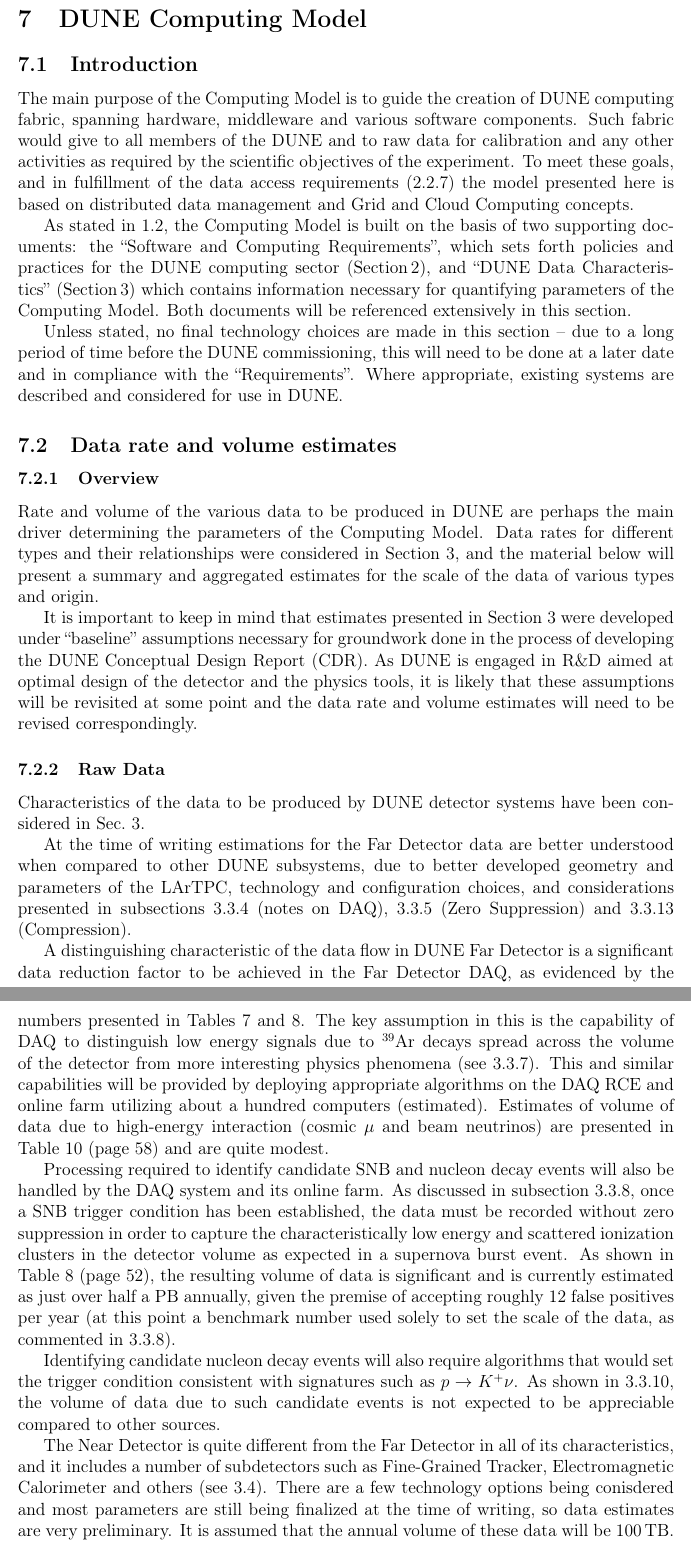
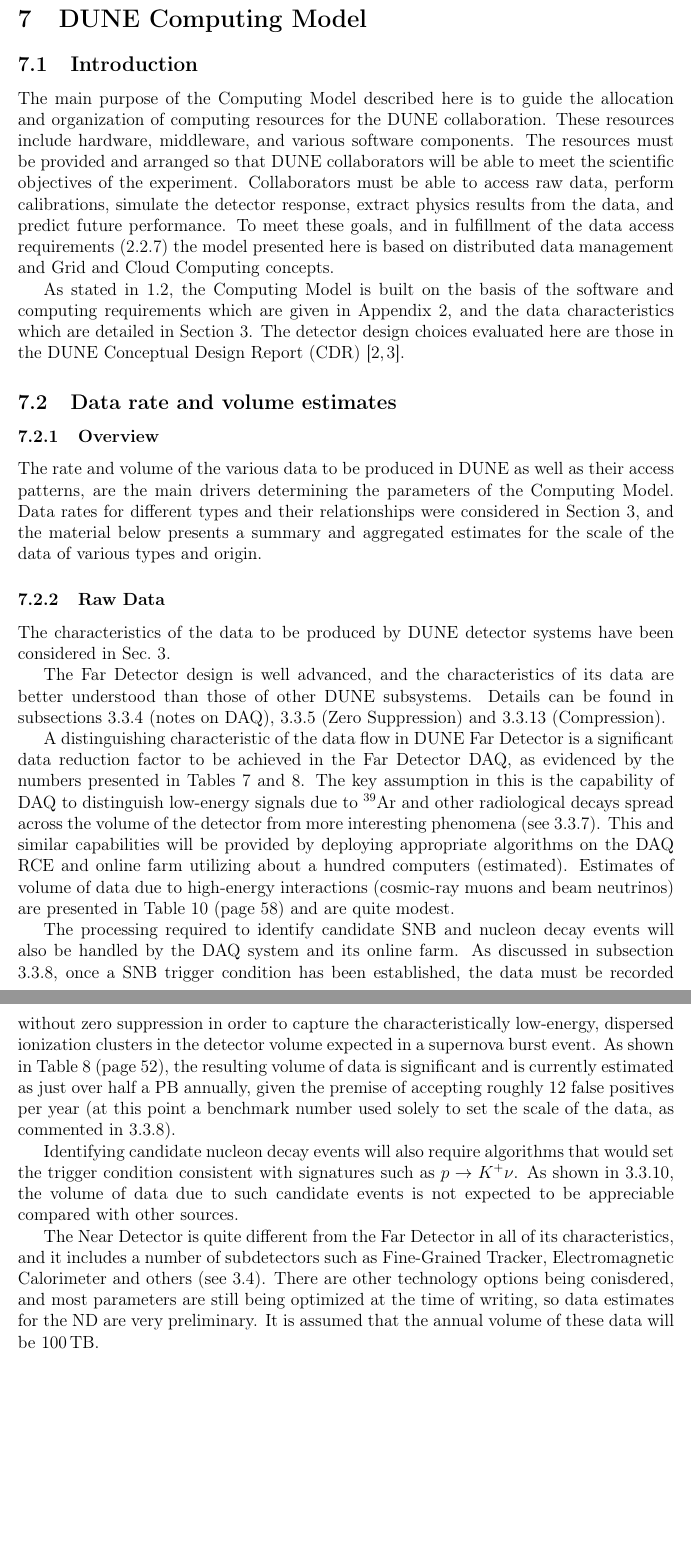
Before and after one commit to DUNE/dune-computing-model, a LaTeX paper (dune-cm.tex, which reads dune.tex): two parts of pages 80 and 81 of 103, joined at a grey line, cut so that both start at the same text, the shorter picture padded with empty space. Compiled offline with pdfLaTeX.

Commit message:
small English tweaks

```diff
--- a/dune.tex
+++ b/dune.tex
@@ -2,65 +2,58 @@
 \label{sec:computing_model}
 
 \subsection{Introduction}
-The main purpose of the Computing Model is to guide the creation of DUNE computing fabric, spanning
-hardware, middleware and various software components. Such fabric would give to all members of the DUNE
-and to raw data for calibration and any other activities as required by the scientific objectives of the experiment.
+
+The main purpose of the Computing Model described here is to guide the allocation and organization of computing
+resources for the DUNE collaboration.  These resources include hardware, middleware, and various software components.
+The resources must be provided and arranged so that DUNE collaborators will be able to meet the scientific objectives
+of the experiment.  Collaborators must be able to access raw data, perform calibrations, simulate the detector
+response, extract physics results from the data, and predict future performance.
 To meet these goals, and in fulfillment of the data access requirements (\ref{sec:rules-of-access-to-data})
 the model presented here is based on distributed data management and Grid and Cloud Computing concepts.
 
-As stated in \ref{sec:modelrole}, the Computing Model is built on the basis of two supporting documents: the
-``Software and Computing Requirements'', which sets forth policies and practices for the DUNE computing sector
-(Section\,\ref{sec:requirements}), and ``DUNE Data Characteristics'' (Section\,\ref{sec:data-characteristics}) which contains information
-necessary for quantifying parameters of the Computing Model. Both documents will be referenced extensively in this section.
-
-Unless stated, no final technology choices are made in this section -- due to a long period of time before the DUNE commissioning,
-this will need to be done at a later date and in compliance with the ``Requirements''. Where appropriate, existing systems are described and
-considered for use in DUNE.
+As stated in \ref{sec:modelrole}, the Computing Model is built on the basis of the software and computing requirements
+which are given in Appendix~\ref{sec:requirements}, and the data characteristics which are detailed in Section~\ref{sec:data-characteristics}.
+The detector design choices evaluated here are those in the DUNE Conceptual Design Report (CDR)~\cite{cdr_vol2,cdr_vol4_docdb}.
 
 \subsection{Data rate and volume estimates}
 \label{sec:data-rate-and-volume-estimates}
 \subsubsection{Overview}
-Rate and volume of the various data to be produced in DUNE are perhaps the main driver determining the parameters
+The rate and volume of the various data to be produced in DUNE as well as their access patterns, are the main drivers determining the parameters
 of the Computing Model. Data rates for different types and their relationships were considered in Section~\ref{sec:data-characteristics},
-and the material below will present a summary and aggregated estimates for the scale of the data of various types
+and the material below presents a summary and aggregated estimates for the scale of the data of various types
 and origin.
 
-It is important to keep in mind that estimates presented in Section~\ref{sec:data-characteristics} were developed under ``baseline''
-assumptions necessary for groundwork done in the process of developing the DUNE Conceptual Design Report (CDR).
-As DUNE is engaged in R\&D aimed at optimal design of the detector and the physics tools, it is likely that these assumptions will be
-revisited at some point and the data rate and volume estimates will need to be revised correspondingly.
-
 \subsubsection{Raw Data}
-Characteristics of the data to be produced by DUNE detector systems have been considered in
+The characteristics of the data to be produced by DUNE detector systems have been considered in
 Sec.~\ref{sec:data-characteristics}.
 
-At the time of writing estimations for the Far Detector data are better understood when compared to other DUNE subsystems,
-due to better developed geometry and parameters of the LArTPC, technology and configuration choices, and considerations
-presented in subsections~\ref{sec:daq-assumptions} (notes on DAQ),~\ref{sec:zs-data} (Zero Suppression) and \ref{sec:data-compression} (Compression).
+The Far Detector design is well advanced, and the characteristics of its data are better understood than those of other
+DUNE subsystems.  Details can be found in subsections~\ref{sec:daq-assumptions} (notes on DAQ),~\ref{sec:zs-data}
+(Zero Suppression) and \ref{sec:data-compression} (Compression).
 
 A distinguishing characteristic of the data flow in DUNE Far Detector is a significant data reduction factor to be achieved
 in the Far Detector DAQ, as evidenced by the numbers presented in Tables~\ref{tab:full-stream-volume} and \ref{tab:zs-volume}.
-The key assumption in this is the capability of DAQ to distinguish low energy signals  due to $^{39}$Ar decays spread
-across the volume of the detector from more interesting physics phenomena (see~\ref{sec:ar39decays}).
+The key assumption in this is the capability of DAQ to distinguish low-energy signals due to $^{39}$Ar and other radiological decays spread
+across the volume of the detector from more interesting phenomena (see~\ref{sec:ar39decays}).
 This and similar capabilities will be provided
 by deploying appropriate algorithms on the DAQ RCE and online farm utilizing about a hundred computers (estimated).
-Estimates of volume of data due to high-energy interaction (cosmic $\mu$ and beam neutrinos) are presented in
+Estimates of volume of data due to high-energy interactions (cosmic-ray muons and beam neutrinos) are presented in
 Table~\ref{tab:fd-data-volume-summary} (page \pageref{tab:fd-data-volume-summary}) and are quite modest.
 
-Processing required to identify candidate SNB and nucleon decay events will also be handled by the DAQ system and its online farm.
+The processing required to identify candidate SNB and nucleon decay events will also be handled by the DAQ system and its online farm.
 As discussed in subsection \ref{sec:snb-data}, once a SNB trigger condition has been established, the data must
-be recorded without zero suppression in order to capture the characteristically low energy and scattered ionization
-clusters in the detector volume as expected in a supernova burst event. As shown in Table~\ref{tab:zs-volume} (page~\pageref{tab:zs-volume}),
+be recorded without zero suppression in order to capture the characteristically low-energy, dispersed ionization
+clusters in the detector volume expected in a supernova burst event. As shown in Table~\ref{tab:zs-volume} (page~\pageref{tab:zs-volume}),
 the resulting volume of data is significant and is currently estimated as just over half a PB annually, given the premise of accepting roughly
 12 false positives per year (at this point a benchmark number used solely to set the scale of the data, as commented in~\ref{sec:snb-data}).
 
 Identifying candidate nucleon decay events will also require algorithms that would set the trigger condition consistent
 with signatures such as $p \rightarrow K^+\nu$. As shown in \ref{sec:pdk-data}, the volume of data due to such candidate
-events is not expected to be appreciable compared to other sources.
+events is not expected to be appreciable compared with other sources.
 
 The Near Detector is quite different from the Far Detector in all of its characteristics, and it includes a number of subdetectors
-such as Fine-Grained Tracker, Electromagnetic Calorimeter and others (see~\ref{sec:nds-event-rates}). There are a few technology
-options being conisdered and most parameters are still being finalized at the time of writing, so data estimates are very preliminary.
+such as Fine-Grained Tracker, Electromagnetic Calorimeter and others (see~\ref{sec:nds-event-rates}). There are other technology
+options being conisdered, and most parameters are still being optimized at the time of writing, so data estimates for the ND are very preliminary.
 It is
 %conservatively
 assumed that the annual volume of these data will be 100\,TB.
```
Also changed, not shown: dune.tex (2 more changed lines).
